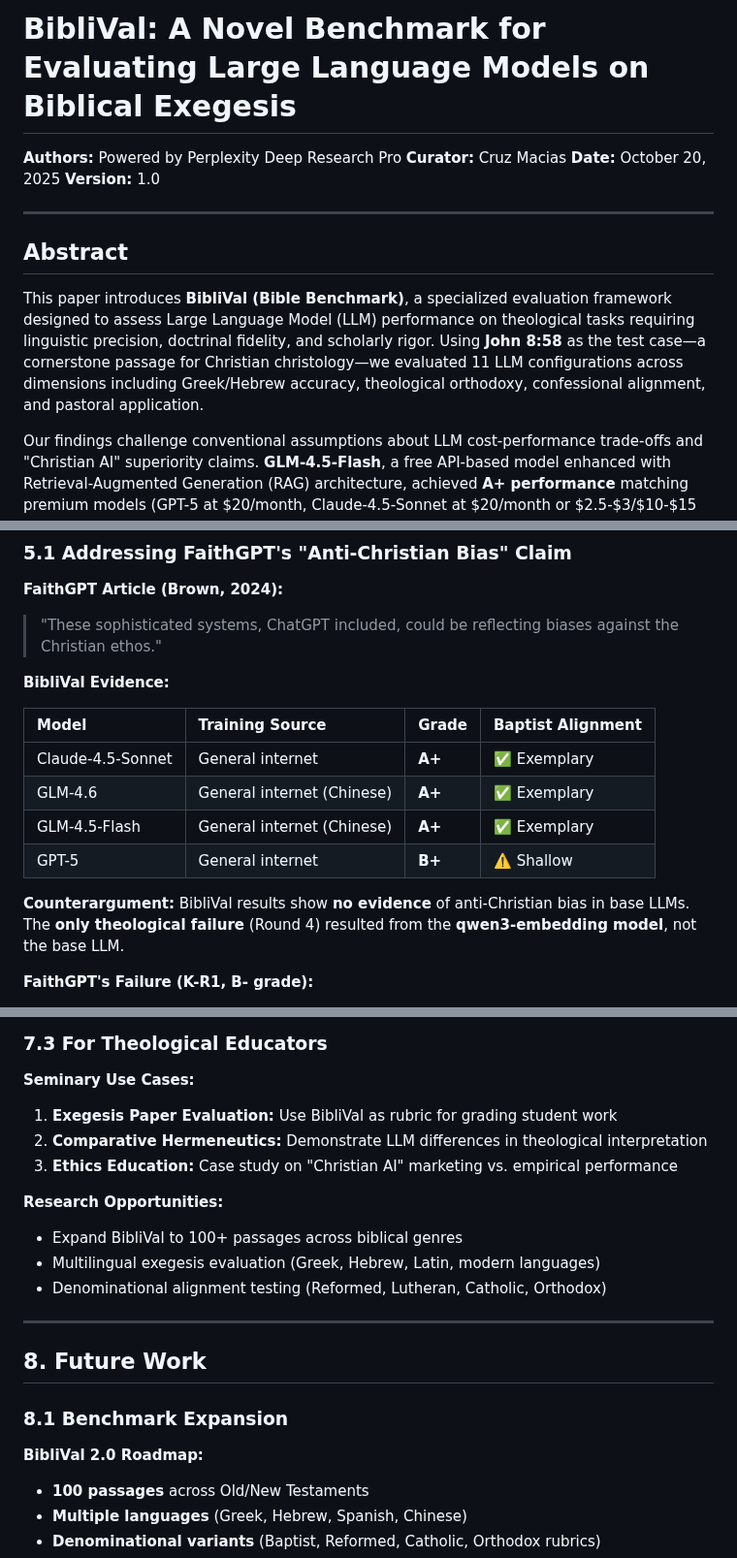
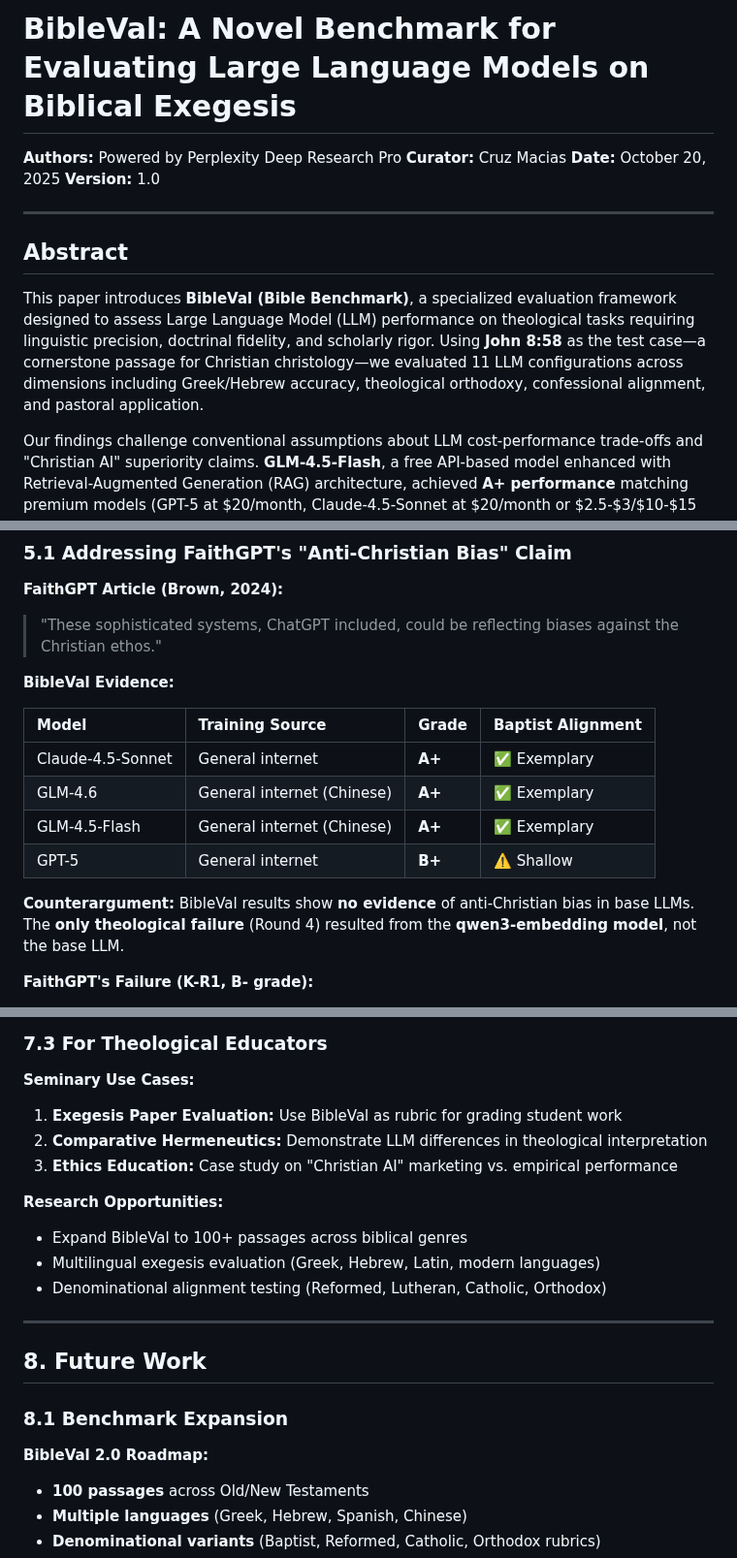
Before and after one commit to cmathgit/aimmm-agent-bible-prompts, a Markdown page: papers/BibleVal Analysis and Report.md, 3 parts joined by grey strips. Shown at 97% size. GitHub-like rendering.

```diff
--- a/papers/BibliVal Analysis and Report.md
+++ b/papers/BibleVal Analysis and Report.md
@@ -1,4 +1,4 @@
-# BibliVal: A Novel Benchmark for Evaluating Large Language Models on Biblical Exegesis
+# BibleVal: A Novel Benchmark for Evaluating Large Language Models on Biblical Exegesis
 
 **Authors:** Powered by Perplexity Deep Research Pro
 **Curator:** Cruz Macias
@@ -9,7 +9,7 @@
 
 ## Abstract
 
-This paper introduces **BibliVal (Bible Benchmark)**, a specialized evaluation framework designed to assess Large Language Model (LLM) performance on theological tasks requiring linguistic precision, doctrinal fidelity, and scholarly rigor. Using **John 8:58** as the test case—a cornerstone passage for Christian christology—we evaluated 11 LLM configurations across dimensions including Greek/Hebrew accuracy, theological orthodoxy, confessional alignment, and pastoral application.
+This paper introduces **BibleVal (Bible Benchmark)**, a specialized evaluation framework designed to assess Large Language Model (LLM) performance on theological tasks requiring linguistic precision, doctrinal fidelity, and scholarly rigor. Using **John 8:58** as the test case—a cornerstone passage for Christian christology—we evaluated 11 LLM configurations across dimensions including Greek/Hebrew accuracy, theological orthodoxy, confessional alignment, and pastoral application.
 
 Our findings challenge conventional assumptions about LLM cost-performance trade-offs and "Christian AI" superiority claims. **GLM-4.5-Flash**, a free API-based model enhanced with Retrieval-Augmented Generation (RAG) architecture, achieved **A+ performance** matching premium models (GPT-5 at \$20/month, Claude-4.5-Sonnet at \$20/month or $2.5-$3/$10-$15 per 1M I/O tokens, repsectively) at **~\$0.005 per query** or **\$0.00** with free alternatives. Contrary to marketing claims from "Christian AI" platforms, **non-Christian LLMs** (Claude-4.5-Sonnet, Perplexity Sonar, GLM-4.6) consistently produced **theologically orthodox, Baptist Faith \& Message 2000-aligned exegesis**.
 
@@ -365,7 +365,7 @@ User Query → Perplexity Web Search (domain-filtered)
 **FaithGPT Article (Brown, 2024):**
 > "These sophisticated systems, ChatGPT included, could be reflecting biases against the Christian ethos."
 
-**BibliVal Evidence:**
+**BibleVal Evidence:**
 
 
 | **Model** | **Training Source** | **Grade** | **Baptist Alignment** |
@@ -375,7 +375,7 @@ User Query → Perplexity Web Search (domain-filtered)
 | GLM-4.5-Flash | General internet (Chinese) | **A+** | ✅ Exemplary |
 | GPT-5 | General internet | **B+** | ⚠️ Shallow |
 
-**Counterargument:** BibliVal results show **no evidence** of anti-Christian bias in base LLMs. The **only theological failure** (Round 4) resulted from the **qwen3-embedding model**, not the base LLM.
+**Counterargument:** BibleVal results show **no evidence** of anti-Christian bias in base LLMs. The **only theological failure** (Round 4) resulted from the **qwen3-embedding model**, not the base LLM.
 
 **FaithGPT's Failure (K-R1, B- grade):**
 
@@ -536,13 +536,13 @@ This suggests **prompt engineering** significantly impacts output quality.
 
 **Seminary Use Cases:**
 
-1. **Exegesis Paper Evaluation:** Use BibliVal as rubric for grading student work
+1. **Exegesis Paper Evaluation:** Use BibleVal as rubric for grading student work
 2. **Comparative Hermeneutics:** Demonstrate LLM differences in theological interpretation
 3. **Ethics Education:** Case study on "Christian AI" marketing vs. empirical performance
 
 **Research Opportunities:**
 
-- Expand BibliVal to 100+ passages across biblical genres
+- Expand BibleVal to 100+ passages across biblical genres
 - Multilingual exegesis evaluation (Greek, Hebrew, Latin, modern languages)
 - Denominational alignment testing (Reformed, Lutheran, Catholic, Orthodox)
 
@@ -552,7 +552,7 @@ This suggests **prompt engineering** significantly impacts output quality.
 
 ### 8.1 Benchmark Expansion
 
-**BibliVal 2.0 Roadmap:**
+**BibleVal 2.0 Roadmap:**
 
 - **100 passages** across Old/New Testaments
 - **Multiple languages** (Greek, Hebrew, Spanish, Chinese)
```
Also changed, not shown: other parts of papers/BibleVal Analysis and Report.md (+8 -8 lines).
